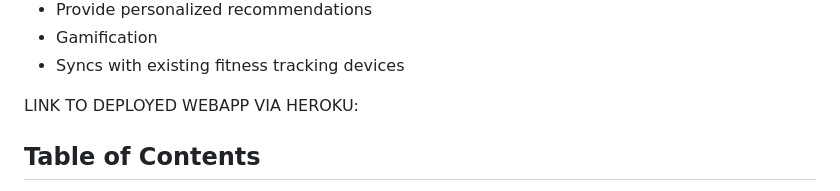
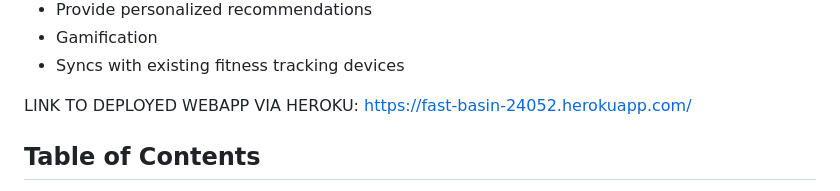
Before and after one commit to Rbustan0/fitness-fiend, a Markdown page: README.md, the part around the change. GitHub-like rendering.

Commit message:
added deployment link to readme

```diff
--- a/README.md
+++ b/README.md
@@ -26,7 +26,7 @@ Ideas for future development:
 - Syncs with existing fitness tracking devices
 
 
-LINK TO DEPLOYED WEBAPP VIA HEROKU:
+LINK TO DEPLOYED WEBAPP VIA HEROKU: https://fast-basin-24052.herokuapp.com/
 
 
 ## Table of Contents
```
